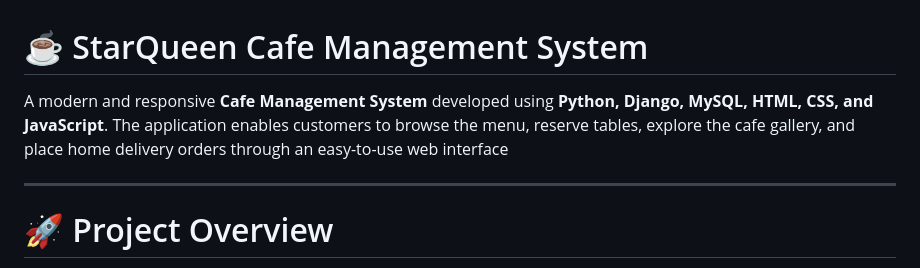
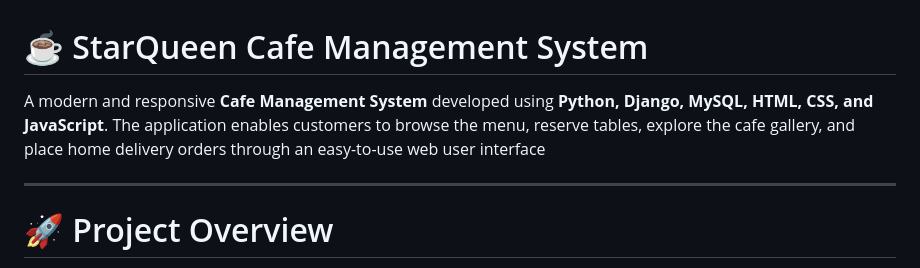
Before and after one commit to Omkar4682/starqueen_v2, a Markdown page: README.md, the part around the change. Drawn GitHub-style.

```diff
--- a/README.md
+++ b/README.md
@@ -1,6 +1,6 @@
 # ☕ StarQueen Cafe Management System
 
-A modern and responsive **Cafe Management System** developed using **Python, Django, MySQL, HTML, CSS, and JavaScript**. The application enables customers to browse the menu, reserve tables, explore the cafe gallery, and place home delivery orders through an easy-to-use web interface
+A modern and responsive **Cafe Management System** developed using **Python, Django, MySQL, HTML, CSS, and JavaScript**. The application enables customers to browse the menu, reserve tables, explore the cafe gallery, and place home delivery orders through an easy-to-use web user interface
 
 ---
 
```
